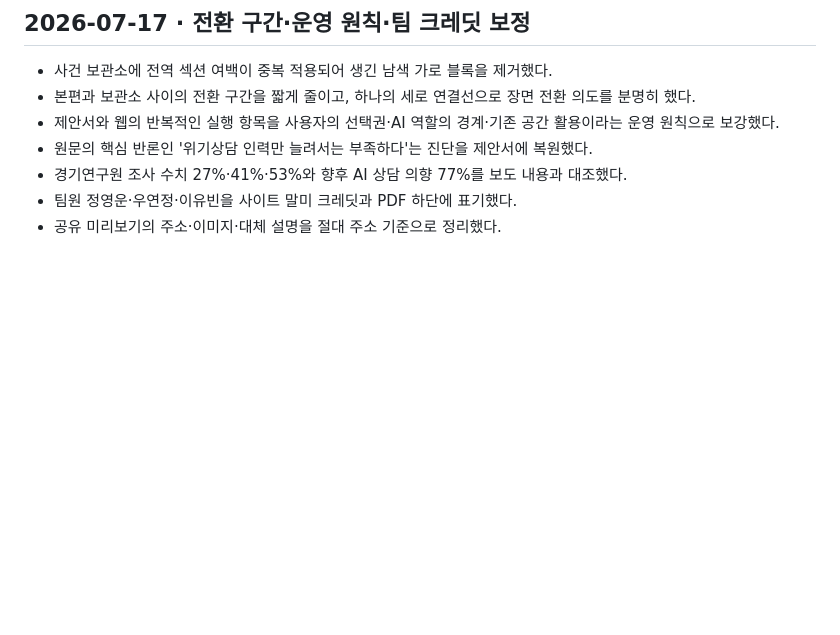
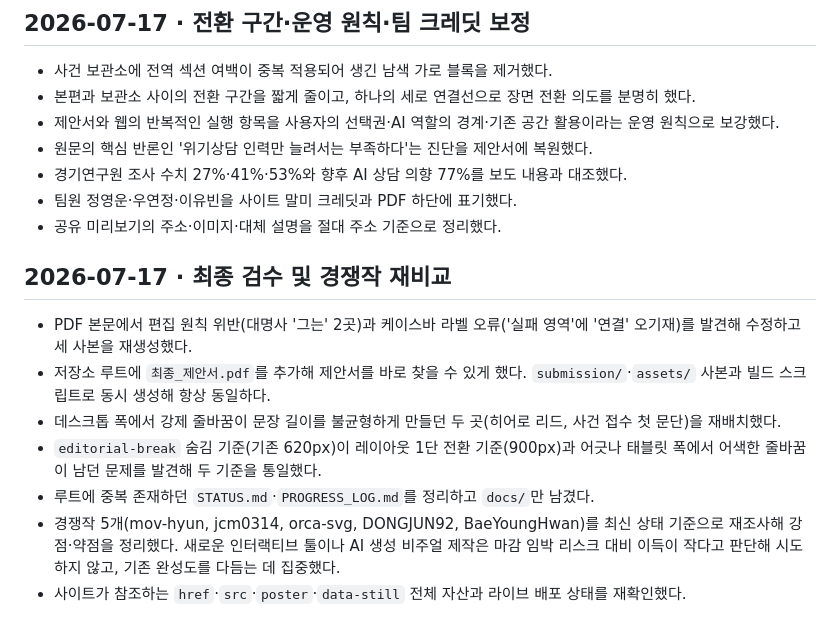
Before and after one commit to Young-un-Jung/2026-KAIST-AI-X-Failure, a Markdown page: docs/PROGRESS_LOG.md, the part around the change. Rendered like a GitHub page; blank space fills up the shorter version.

```diff
--- a/docs/PROGRESS_LOG.md
+++ b/docs/PROGRESS_LOG.md
@@ -75,3 +75,13 @@
 - 경기연구원 조사 수치 27%·41%·53%와 향후 AI 상담 의향 77%를 보도 내용과 대조했다.
 - 팀원 정영운·우연정·이유빈을 사이트 말미 크레딧과 PDF 하단에 표기했다.
 - 공유 미리보기의 주소·이미지·대체 설명을 절대 주소 기준으로 정리했다.
+
+## 2026-07-17 · 최종 검수 및 경쟁작 재비교
+
+- PDF 본문에서 편집 원칙 위반(대명사 '그는' 2곳)과 케이스바 라벨 오류('실패 영역'에 '연결' 오기재)를 발견해 수정하고 세 사본을 재생성했다.
+- 저장소 루트에 `최종_제안서.pdf`를 추가해 제안서를 바로 찾을 수 있게 했다. `submission/`·`assets/` 사본과 빌드 스크립트로 동시 생성해 항상 동일하다.
+- 데스크톱 폭에서 강제 줄바꿈이 문장 길이를 불균형하게 만들던 두 곳(히어로 리드, 사건 접수 첫 문단)을 재배치했다.
+- `editorial-break` 숨김 기준(기존 620px)이 레이아웃 1단 전환 기준(900px)과 어긋나 태블릿 폭에서 어색한 줄바꿈이 남던 문제를 발견해 두 기준을 통일했다.
+- 루트에 중복 존재하던 `STATUS.md`·`PROGRESS_LOG.md`를 정리하고 `docs/`만 남겼다.
+- 경쟁작 5개(mov-hyun, jcm0314, orca-svg, DONGJUN92, BaeYoungHwan)를 최신 상태 기준으로 재조사해 강점·약점을 정리했다. 새로운 인터랙티브 툴이나 AI 생성 비주얼 제작은 마감 임박 리스크 대비 이득이 작다고 판단해 시도하지 않고, 기존 완성도를 다듬는 데 집중했다.
+- 사이트가 참조하는 `href`·`src`·`poster`·`data-still` 전체 자산과 라이브 배포 상태를 재확인했다.
```
Also changed, not shown: docs/STATUS.md (+5 -1 lines).
